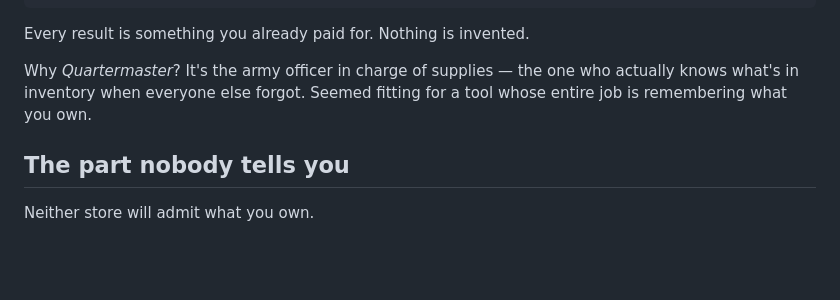
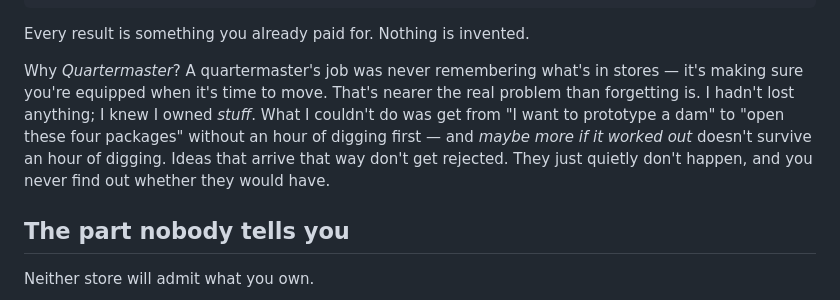
Before and after one commit to Tanshaydar/Quartermaster, a Markdown page: README.md, the part around the change. GitHub-like rendering; blank space fills up the shorter version.

Commit message:
Docs: The name is about readiness, not recall
The "Why Quartermaster?" paragraph said the tool's job was "remembering what
you own" — which is the symptom, not the problem. Nothing was ever forgotten;
the assets were known to exist. What was missing was the path from having an
idea to being able to start on it.

A quartermaster's job was never remembering what's in stores. It's making sure
you're equipped when it's time to move.

Ties the paragraph back to the "maybe more if it worked out" line the README
opens with: tentative ideas don't get rejected, they just quietly don't happen
when the first step is an hour of digging.

```diff
--- a/README.md
+++ b/README.md
@@ -33,7 +33,7 @@ agent  →  search_owned_assets(...)        finds the concrete meshes, water FX,
 
 Every result is something you already paid for. Nothing is invented.
 
-Why *Quartermaster*? It's the army officer in charge of supplies — the one who actually knows what's in inventory when everyone else forgot. Seemed fitting for a tool whose entire job is remembering what you own.
+Why *Quartermaster*? A quartermaster's job was never remembering what's in stores — it's making sure you're equipped when it's time to move. That's nearer the real problem than forgetting is. I hadn't lost anything; I knew I owned *stuff*. What I couldn't do was get from "I want to prototype a dam" to "open these four packages" without an hour of digging first — and *maybe more if it worked out* doesn't survive an hour of digging. Ideas that arrive that way don't get rejected. They just quietly don't happen, and you never find out whether they would have.
 
 
 ## The part nobody tells you
```
